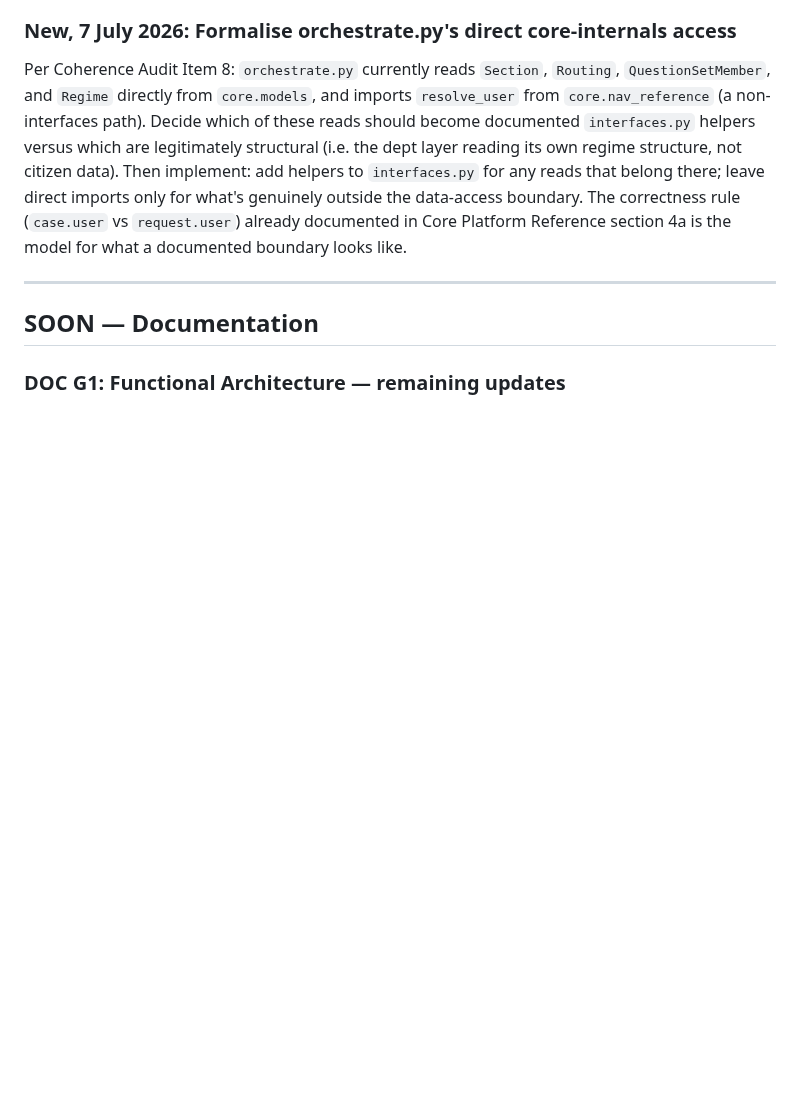
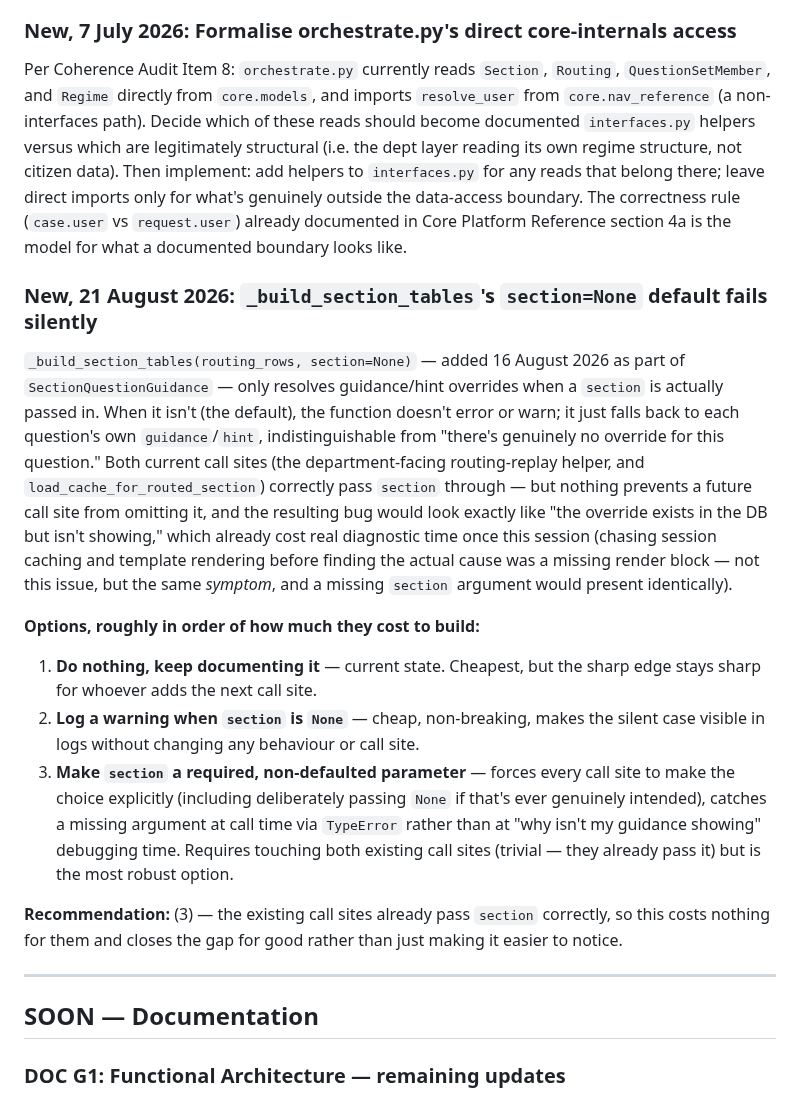
Before and after one commit to robertdevereux/cg_data_exchange, a Markdown page: 260815_Backlog.md, the part around the change. GitHub-like rendering; blank space fills up the shorter version.

Commit message:
Add backlog item: _build_section_tables silent section=None fallback
Co-Authored-By: Claude Sonnet 4.6 <noreply@anthropic.com>

```diff
--- a/260815_Backlog.md
+++ b/260815_Backlog.md
@@ -156,6 +156,40 @@ own regime structure, not citizen data). Then implement: add helpers to
 for what's genuinely outside the data-access boundary. The correctness rule
 (`case.user` vs `request.user`) already documented in Core Platform Reference
 section 4a is the model for what a documented boundary looks like.
+
+### New, 21 August 2026: `_build_section_tables`'s `section=None` default fails silently
+
+`_build_section_tables(routing_rows, section=None)` — added 16 August
+2026 as part of `SectionQuestionGuidance` — only resolves guidance/hint
+overrides when a `section` is actually passed in. When it isn't (the
+default), the function doesn't error or warn; it just falls back to each
+question's own `guidance`/`hint`, indistinguishable from "there's
+genuinely no override for this question." Both current call sites (the
+department-facing routing-replay helper, and `load_cache_for_routed_section`)
+correctly pass `section` through — but nothing prevents a future call
+site from omitting it, and the resulting bug would look exactly like "the
+override exists in the DB but isn't showing," which already cost real
+diagnostic time once this session (chasing session caching and template
+rendering before finding the actual cause was a missing render block —
+not this issue, but the same *symptom*, and a missing `section` argument
+would present identically).
+
+**Options, roughly in order of how much they cost to build:**
+1. **Do nothing, keep documenting it** — current state. Cheapest, but the
+   sharp edge stays sharp for whoever adds the next call site.
+2. **Log a warning when `section` is `None`** — cheap, non-breaking,
+   makes the silent case visible in logs without changing any behaviour
+   or call site.
+3. **Make `section` a required, non-defaulted parameter** — forces every
+   call site to make the choice explicitly (including deliberately
+   passing `None` if that's ever genuinely intended), catches a missing
+   argument at call time via `TypeError` rather than at "why isn't my
+   guidance showing" debugging time. Requires touching both existing call
+   sites (trivial — they already pass it) but is the most robust option.
+
+**Recommendation:** (3) — the existing call sites already pass `section`
+correctly, so this costs nothing for them and closes the gap for good
+rather than just making it easier to notice.
 
 ---
 
```
